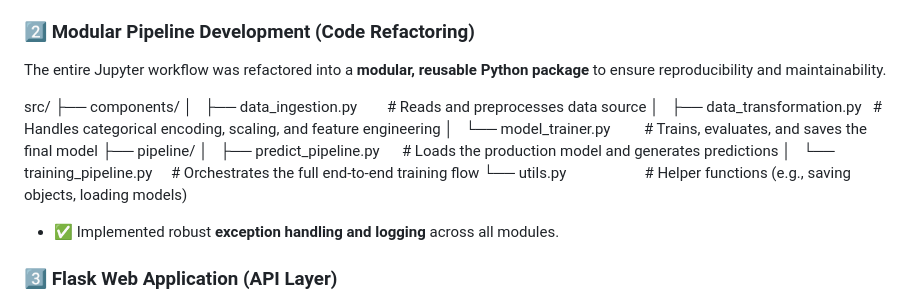
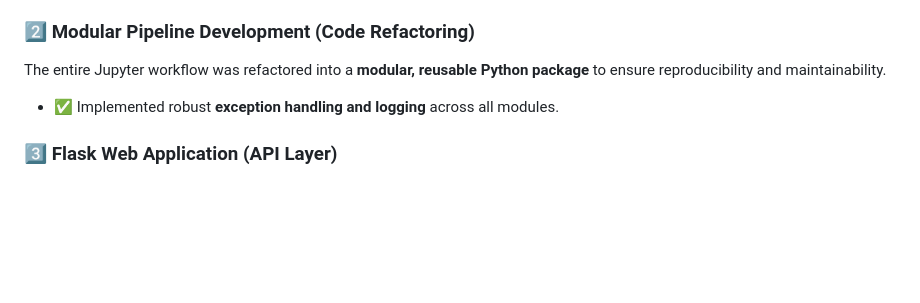
Before and after one commit to Ahrakshith/Ml_project, a Markdown page: README.md, the part around the change. GitHub-like rendering; blank space fills up the shorter version.

```diff
--- a/README.md
+++ b/README.md
@@ -41,18 +41,6 @@ The entire ML system is structured into a seven-stage, production-ready pipeline
 ### 2️⃣ Modular Pipeline Development (Code Refactoring)
 
 The entire Jupyter workflow was refactored into a **modular, reusable Python package** to ensure reproducibility and maintainability.
-
-
-src/
-├── components/
-│   ├── data\_ingestion.py        \# Reads and preprocesses data source
-│   ├── data\_transformation.py   \# Handles categorical encoding, scaling, and feature engineering
-│   └── model\_trainer.py         \# Trains, evaluates, and saves the final model
-├── pipeline/
-│   ├── predict\_pipeline.py      \# Loads the production model and generates predictions
-│   └── training\_pipeline.py     \# Orchestrates the full end-to-end training flow
-└── utils.py                     \# Helper functions (e.g., saving objects, loading models)
-
 
 
 * ✅ Implemented robust **exception handling and logging** across all modules.
```
